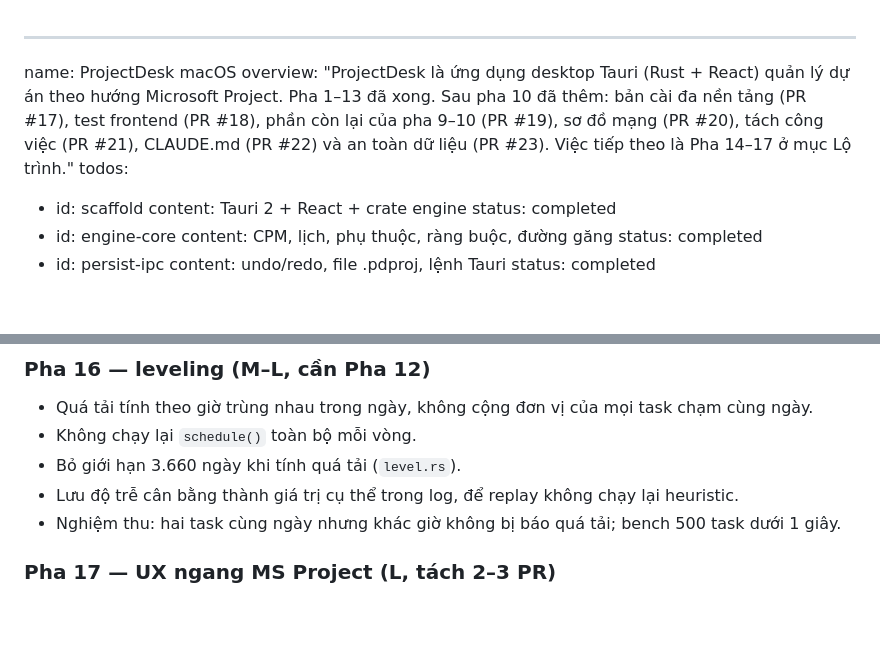
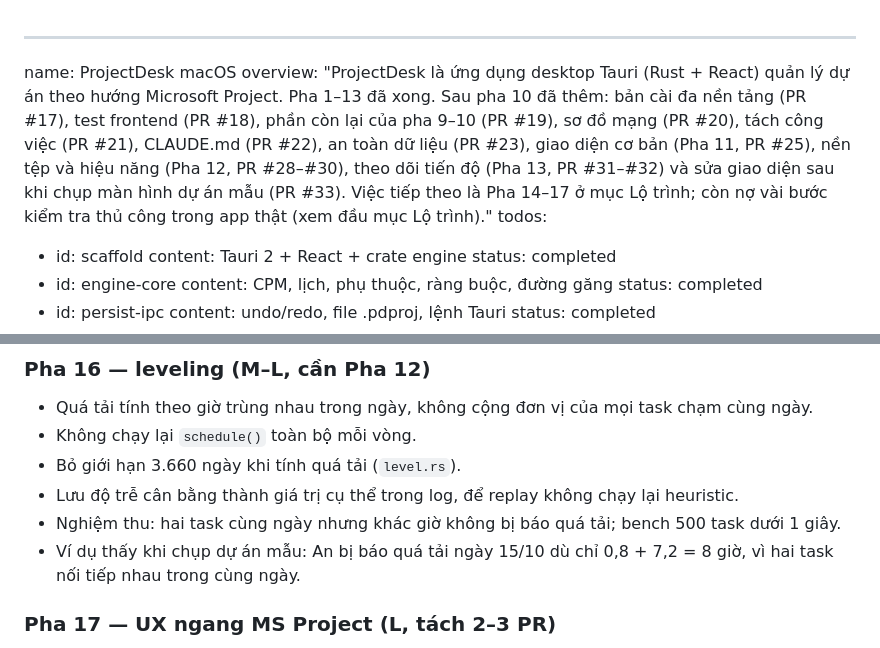
Before and after one commit to hoanghainh1188/project-decks, a Markdown page: .cursor/plans/projectdesk_macos_da6c3154.plan.md, 2 parts joined by grey strips. GitHub-like rendering; blank space fills up the shorter version.

```diff
--- a/.cursor/plans/projectdesk_macos_da6c3154.plan.md
+++ b/.cursor/plans/projectdesk_macos_da6c3154.plan.md
@@ -1,6 +1,6 @@
 ---
 name: ProjectDesk macOS
-overview: "ProjectDesk là ứng dụng desktop Tauri (Rust + React) quản lý dự án theo hướng Microsoft Project. Pha 1–13 đã xong. Sau pha 10 đã thêm: bản cài đa nền tảng (PR #17), test frontend (PR #18), phần còn lại của pha 9–10 (PR #19), sơ đồ mạng (PR #20), tách công việc (PR #21), CLAUDE.md (PR #22) và an toàn dữ liệu (PR #23). Việc tiếp theo là Pha 14–17 ở mục Lộ trình."
+overview: "ProjectDesk là ứng dụng desktop Tauri (Rust + React) quản lý dự án theo hướng Microsoft Project. Pha 1–13 đã xong. Sau pha 10 đã thêm: bản cài đa nền tảng (PR #17), test frontend (PR #18), phần còn lại của pha 9–10 (PR #19), sơ đồ mạng (PR #20), tách công việc (PR #21), CLAUDE.md (PR #22), an toàn dữ liệu (PR #23), giao diện cơ bản (Pha 11, PR #25), nền tệp và hiệu năng (Pha 12, PR #28–#30), theo dõi tiến độ (Pha 13, PR #31–#32) và sửa giao diện sau khi chụp màn hình dự án mẫu (PR #33). Việc tiếp theo là Pha 14–17 ở mục Lộ trình; còn nợ vài bước kiểm tra thủ công trong app thật (xem đầu mục Lộ trình)."
 todos:
   - id: scaffold
     content: Tauri 2 + React + crate engine
@@ -423,6 +432,7 @@ Rủi ro: cần tài khoản Apple Developer; CSP có thể làm hỏng xuất P
 - Bỏ giới hạn 3.660 ngày khi tính quá tải (`level.rs`).
 - Lưu độ trễ cân bằng thành giá trị cụ thể trong log, để replay không chạy lại heuristic.
 - Nghiệm thu: hai task cùng ngày nhưng khác giờ không bị báo quá tải; bench 500 task dưới 1 giây.
+- Ví dụ thấy khi chụp dự án mẫu: An bị báo quá tải ngày 15/10 dù chỉ 0,8 + 7,2 = 8 giờ, vì hai task nối tiếp nhau trong cùng ngày.
 
 ### Pha 17 — UX ngang MS Project (L, tách 2–3 PR)
 
```
Also changed, not shown: other parts of .cursor/plans/projectdesk_macos_da6c3154.plan.md (+15 -5 lines).
